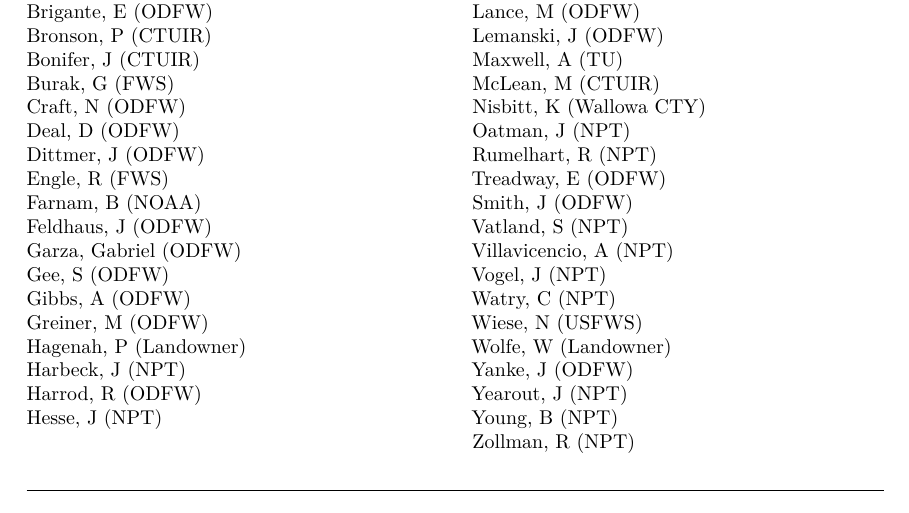
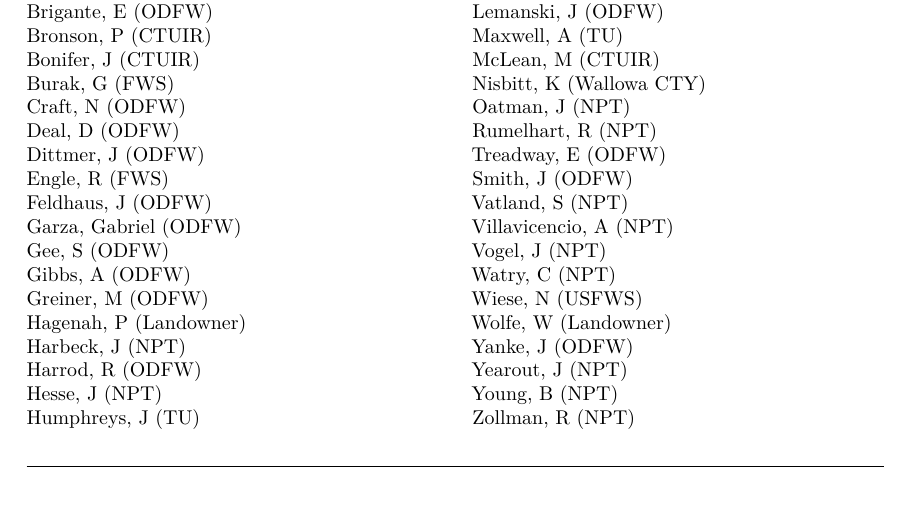
Before and after one commit to bwsimmons541/LRW-update, a Quarto document (documents/LRW-Weekly-Chinook-Summary.qmd): part of page 3 of 3, cut so that both start at the same text. Rendered offline with R 4.5, knitr and Pandoc in place of Quarto, then LaTeX, with nearby package versions; some code elsewhere in the file could not run offline.

Commit message:
update distribution list

```diff
--- a/documents/LRW-Weekly-Chinook-Summary.qmd
+++ b/documents/LRW-Weekly-Chinook-Summary.qmd
@@ -361,7 +358,6 @@ Craft, N (ODFW)\\
 Deal, D (ODFW)\\
 Dittmer, J (ODFW)\\
 Engle, R (FWS)\\
-Farnam, B (NOAA)\\
 Feldhaus, J (ODFW)\\
 Garza, Gabriel (ODFW)\\
 Gee, S (ODFW)\\
@@ -371,6 +367,7 @@ Hagenah, P (Landowner)\\
 Harbeck, J (NPT)\\
 Harrod, R (ODFW)\\
 Hesse, J (NPT)\\
+Humphreys, J (TU)\\
 \end{minipage}
 \hfill
 \begin{minipage}[t]{0.48\textwidth}
```
Also changed, not shown: LRW_megaplot.jpg, data/fins_data.rda, documents/LRW-Weekly-Chinook-Summary.html, documents/LRW-Weekly-Chinook-Summary.pdf, documents/LRW-Weekly-Chinook-Summary_files/figure-html/generate-megaplot-1.png, documents/LRW-Weekly-Chinook-Summary.qmd (12 more changed lines).
